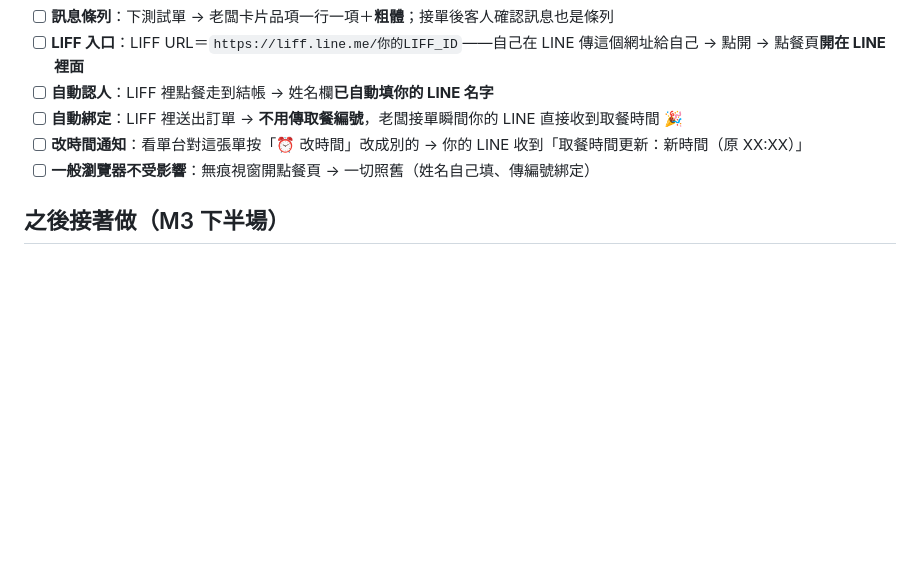
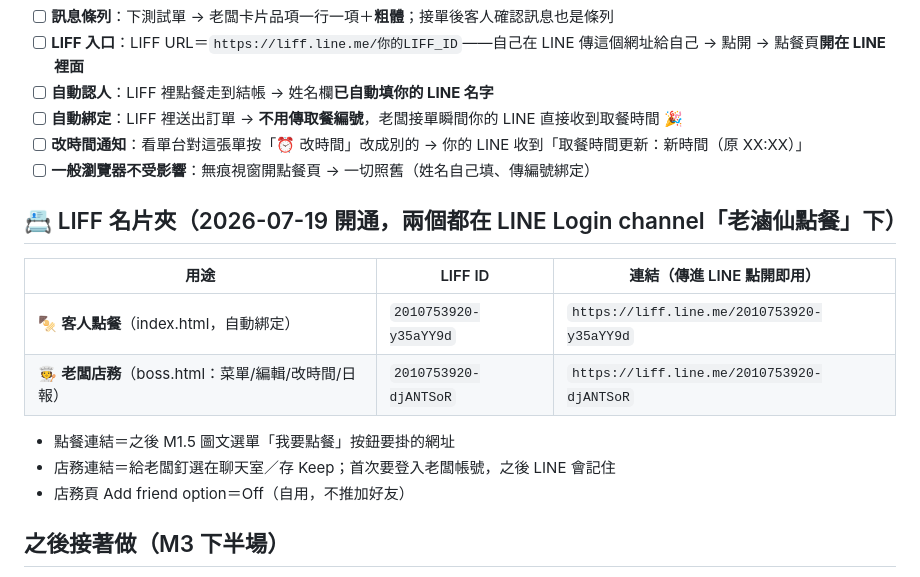
Before and after one commit to Riley-lin/laolu-order, a Markdown page: LIFF部署卡.md, the part around the change. Drawn GitHub-style; blank space fills up the shorter version.

Commit message:
LIFF 名片夾：點餐＋店務兩連結歸檔（2010753920-y35aYY9d / -djANTSoR）
Co-Authored-By: Claude Fable 5 <noreply@anthropic.com>

```diff
--- a/LIFF部署卡.md
+++ b/LIFF部署卡.md
@@ -40,6 +40,17 @@ SQL Editor → 新分頁貼 `setup-retime.sql` 整份 → Run → `Success. No r
 - [ ] **改時間通知**：看單台對這張單按「⏰ 改時間」改成別的 → 你的 LINE 收到「取餐時間更新：新時間（原 XX:XX）」
 - [ ] **一般瀏覽器不受影響**：無痕視窗開點餐頁 → 一切照舊（姓名自己填、傳編號綁定）
 
+## 📇 LIFF 名片夾（2026-07-19 開通，兩個都在 LINE Login channel「老滷仙點餐」下）
+
+| 用途 | LIFF ID | 連結（傳進 LINE 點開即用） |
+|---|---|---|
+| 🍢 **客人點餐**（index.html，自動綁定） | `2010753920-y35aYY9d` | `https://liff.line.me/2010753920-y35aYY9d` |
+| 🧑‍🍳 **老闆店務**（boss.html：菜單/編輯/改時間/日報） | `2010753920-djANTSoR` | `https://liff.line.me/2010753920-djANTSoR` |
+
+- 點餐連結＝之後 M1.5 圖文選單「我要點餐」按鈕要掛的網址
+- 店務連結＝給老闆釘選在聊天室／存 Keep；首次要登入老闆帳號，之後 LINE 會記住
+- 店務頁 Add friend option＝Off（自用，不推加好友）
+
 ## 之後接著做（M3 下半場）
 
 - **M1.5 圖文選單**：LINE 官方帳號後台 → 圖文選單 →「🍢 我要點餐」按鈕 → 動作＝開 LIFF URL——客人體驗從此＝「點選單、菜單開在 LINE 裡、下單自動綁定」，全劇終
```
